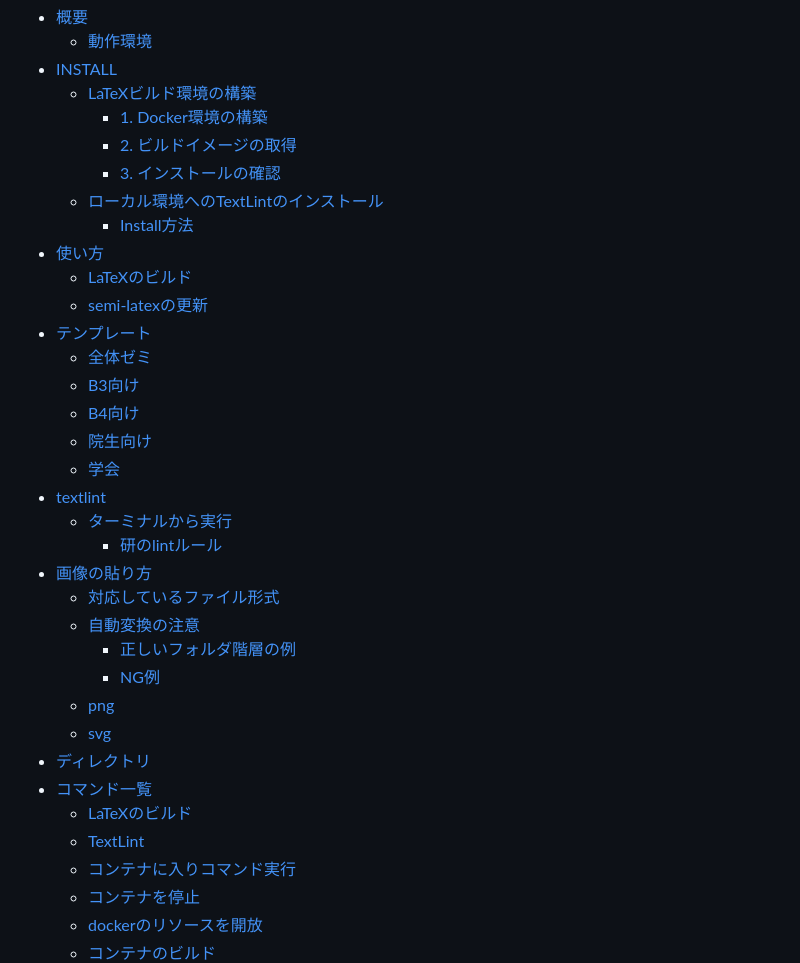
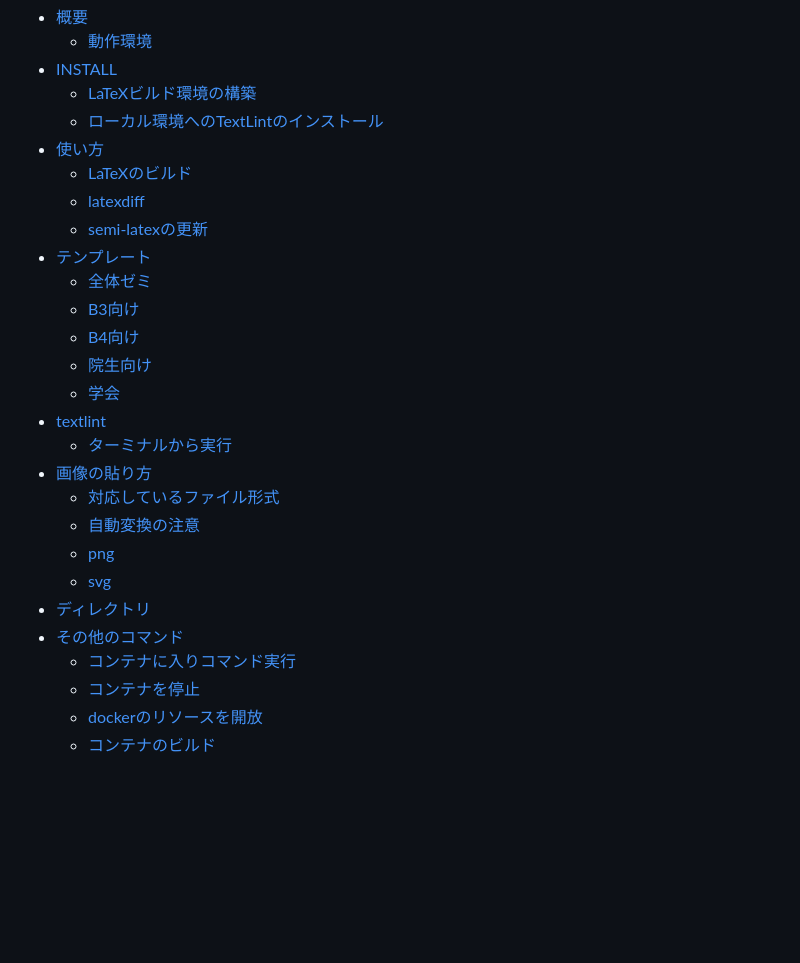
Before and after one commit to mouri-lab/semi-latex, a Markdown page: README.md, the part around one of its changes. GitHub-like rendering; blank space fills up the shorter version.

```diff
--- a/README.md
+++ b/README.md
@@ -3,13 +3,10 @@
   - [動作環境](#動作環境)
 - [INSTALL](#install)
   - [LaTeXビルド環境の構築](#latexビルド環境の構築)
-    - [1. Docker環境の構築](#1-docker環境の構築)
-    - [2. ビルドイメージの取得](#2-ビルドイメージの取得)
-    - [3. インストールの確認](#3-インストールの確認)
   - [ローカル環境へのTextLintのインストール](#ローカル環境へのtextlintのインストール)
-    - [Install方法](#install方法)
 - [使い方](#使い方)
   - [LaTeXのビルド](#latexのビルド)
+  - [latexdiff](#latexdiff)
   - [semi-latexの更新](#semi-latexの更新)
 - [テンプレート](#テンプレート)
   - [全体ゼミ](#全体ゼミ)
@@ -19,18 +16,13 @@
   - [学会](#学会)
 - [textlint](#textlint)
   - [ターミナルから実行](#ターミナルから実行)
-    - [研のlintルール](#研のlintルール)
 - [画像の貼り方](#画像の貼り方)
   - [対応しているファイル形式](#対応しているファイル形式)
   - [自動変換の注意](#自動変換の注意)
-    - [正しいフォルダ階層の例](#正しいフォルダ階層の例)
-    - [NG例](#ng例)
   - [png](#png)
   - [svg](#svg)
 - [ディレクトリ](#ディレクトリ)
-- [コマンド一覧](#コマンド一覧)
-  - [LaTeXのビルド](#latexのビルド-1)
-  - [TextLint](#textlint-1)
+- [その他のコマンド](#その他のコマンド)
   - [コンテナに入りコマンド実行](#コンテナに入りコマンド実行)
   - [コンテナを停止](#コンテナを停止)
   - [dockerのリソースを開放](#dockerのリソースを開放)
```
Also changed, not shown: other parts of README.md (+43 -40 lines).
